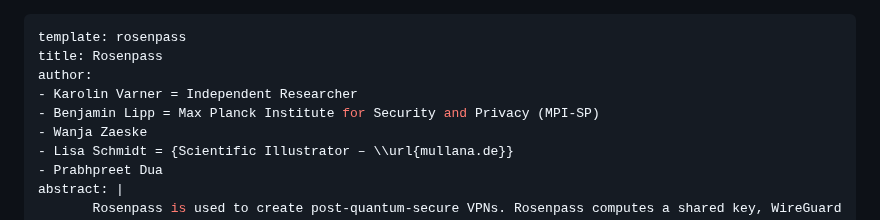
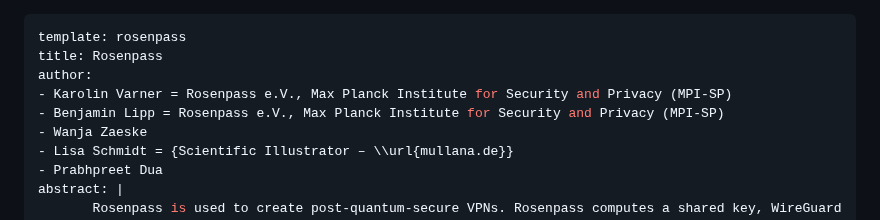
Before and after one commit to rosenpass/rosenpass, a Markdown page: papers/whitepaper.md, the part around the change. Rendered like a GitHub page.

Commit message:
chore: Update affiliations in whitepaper

```diff
--- a/papers/whitepaper.md
+++ b/papers/whitepaper.md
@@ -2,8 +2,8 @@
 template: rosenpass
 title: Rosenpass
 author:
-- Karolin Varner = Independent Researcher
-- Benjamin Lipp = Max Planck Institute for Security and Privacy (MPI-SP)
+- Karolin Varner = Rosenpass e.V., Max Planck Institute for Security and Privacy (MPI-SP)
+- Benjamin Lipp = Rosenpass e.V., Max Planck Institute for Security and Privacy (MPI-SP)
 - Wanja Zaeske
 - Lisa Schmidt = {Scientific Illustrator – \\url{mullana.de}}
 - Prabhpreet Dua
```
